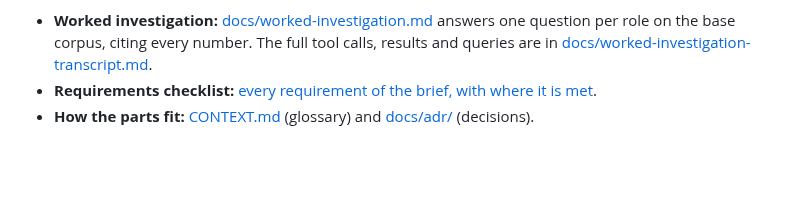
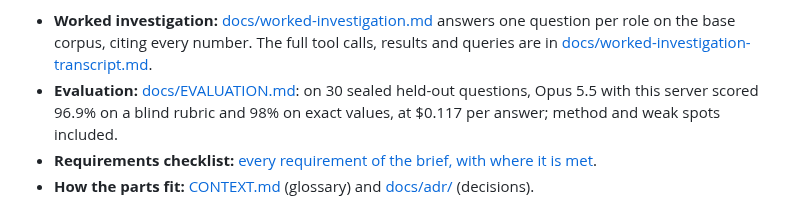
Before and after one commit to ugnmura/rcagent, a Markdown page: README.md, the part around the change. GitHub-like rendering; blank space fills up the shorter version.

Commit message:
docs: EVALUATION.md, the held-out benchmark with its method, results and weak spots
Co-Authored-By: Claude Opus 5.5 <noreply@anthropic.com>

```diff
--- a/README.md
+++ b/README.md
@@ -24,6 +24,8 @@ It is a prototype built for the *Making Sense of Logs* challenge (National AI Ha
 - **Worked investigation:** [docs/worked-investigation.md](docs/worked-investigation.md) answers one question
   per role on the base corpus, citing every number. The full tool calls, results and queries are in
   [docs/worked-investigation-transcript.md](docs/worked-investigation-transcript.md).
+- **Evaluation:** [docs/EVALUATION.md](docs/EVALUATION.md): on 30 sealed held-out questions, Opus 5.5 with this server
+  scored 96.9% on a blind rubric and 98% on exact values, at $0.117 per answer; method and weak spots included.
 - **Requirements checklist:** [every requirement of the brief, with where it is met](#requirements-checklist).
 - **How the parts fit:** [CONTEXT.md](CONTEXT.md) (glossary) and [docs/adr/](docs/adr/) (decisions).
 
```
Also changed, not shown: docs/EVALUATION.md (added, +82 -0 lines).
